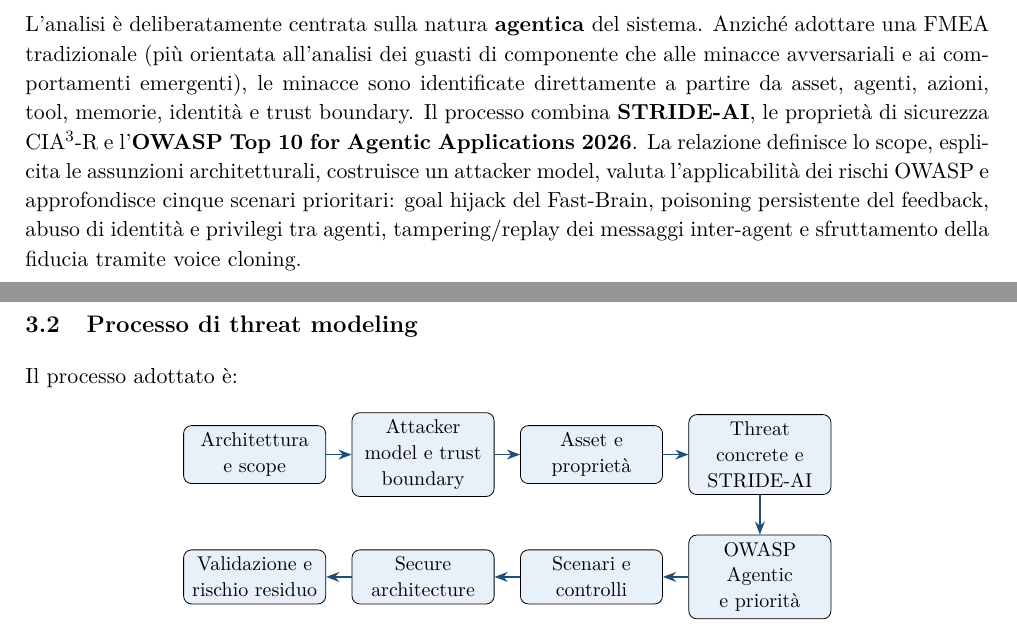
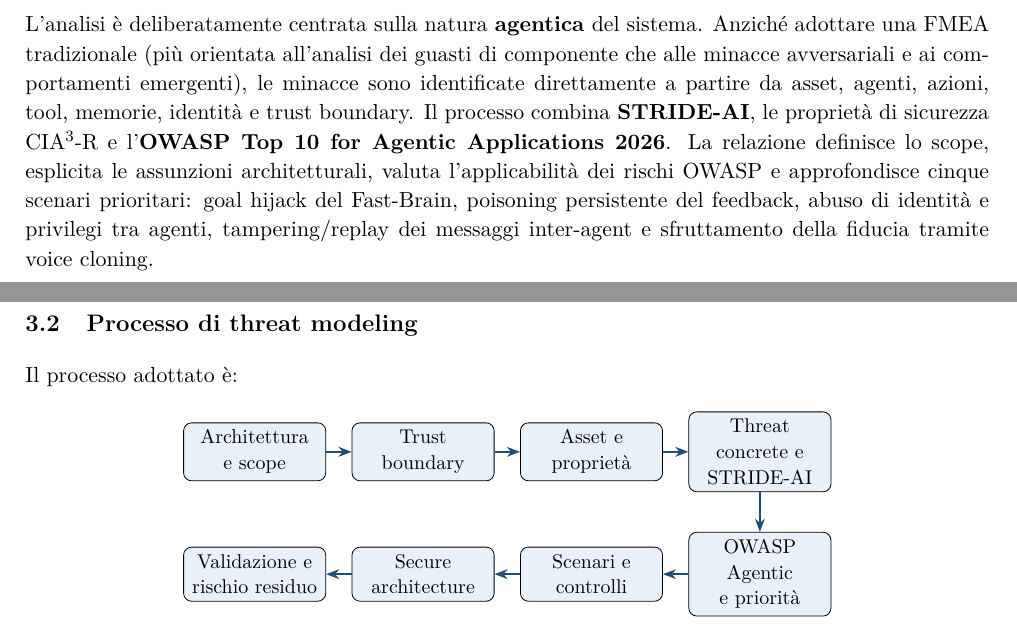
Before and after one commit to MssFucsia/Progetto1.2DataIntensive, a LaTeX document (Threat_Analysis_Agentic_Pipeline_revised.tex): two parts of pages 4 and 6 of 34, joined at a grey line, cut so that both start at the same text. Compiled offline with pdfLaTeX.

Commit message:
rimossi riferimenti ad attacker model

```diff
--- a/Threat_Analysis_Agentic_Pipeline_revised.tex
+++ b/Threat_Analysis_Agentic_Pipeline_revised.tex
@@ -199,7 +199,7 @@
 Questo progetto presenta il threat modeling di una pipeline agentica progettata per ridurre la latenza percepita durante l'interazione con un digital human. L'architettura adotta un modello
 \emph{dual-brain}: un \textbf{Fast-Brain Agent} produce rapidamente un filler verbale e un trigger gestuale, mentre un \textbf{Deep-Brain Agent} elabora la risposta principale tramite LLM, RAG e memoria contestuale. I due percorsi sono eseguiti in parallelo e coordinati da un orchestratore che gestisce priorità, transizione audio-video, fallback e sincronizzazione.
 
-L'analisi è deliberatamente centrata sulla natura \textbf{agentica} del sistema. Anziché adottare una FMEA tradizionale (più orientata all'analisi dei guasti di componente che alle minacce avversariali e ai comportamenti emergenti), le minacce sono identificate direttamente a partire da asset, agenti, azioni, tool, memorie, identità e trust boundary. Il processo combina \textbf{STRIDE-AI}, le proprietà di sicurezza CIA$^3$-R e l'\textbf{OWASP Top 10 for Agentic Applications 2026}. La relazione definisce lo scope, esplicita le assunzioni architetturali, costruisce un attacker model, valuta l'applicabilità dei rischi OWASP e approfondisce cinque scenari prioritari: goal hijack del Fast-Brain, poisoning persistente del feedback, abuso di identità e privilegi tra agenti, tampering/replay dei messaggi inter-agent e sfruttamento della fiducia tramite voice cloning.
+L'analisi è deliberatamente centrata sulla natura \textbf{agentica} del sistema. Anziché adottare una FMEA tradizionale (più orientata all'analisi dei guasti di componente che alle minacce avversariali e ai comportamenti emergenti), le minacce sono identificate direttamente a partire da asset, agenti, azioni, tool, memorie, identità e trust boundary. Il processo combina \textbf{STRIDE-AI}, le proprietà di sicurezza CIA$^3$-R e l'\textbf{OWASP Top 10 for Agentic Applications 2026}. La relazione definisce lo scope, esplicita le assunzioni architetturali, valuta l'applicabilità dei rischi OWASP e approfondisce cinque scenari prioritari: goal hijack del Fast-Brain, poisoning persistente del feedback, abuso di identità e privilegi tra agenti, tampering/replay dei messaggi inter-agent e sfruttamento della fiducia tramite voice cloning.
 
 Le mitigazioni sono organizzate secondo le sette precauzioni discusse nel corso: Least Agency, guardrail deterministici e Human-in-the-Loop, sandboxing e controllo granulare degli accessi, audit trail immutabile, controllo della supply chain, monitoraggio continuo e audit periodici ispirati ad AIVSS. Il risultato è una proposta di architettura sicura che preserva il requisito di bassa latenza mediante controlli sincroni deterministici, fallback fail-safe e controlli più costosi spostati fuori dal percorso critico.
 
@@ -290,7 +290,7 @@
   arr/.style={-Stealth,thick,Primary}
 ]
 \node[procstep] (a) {Architettura e scope};
-\node[procstep,right=0.45cm of a] (b) {Attacker model e trust boundary};
+\node[procstep,right=0.45cm of a] (b) {Trust boundary};
 \node[procstep,right=0.45cm of b] (c) {Asset e proprietà};
 \node[procstep,right=0.45cm of c] (d) {Threat concrete e STRIDE-AI};
 \node[procstep,below=0.7cm of d] (e) {OWASP Agentic e priorità};
```
